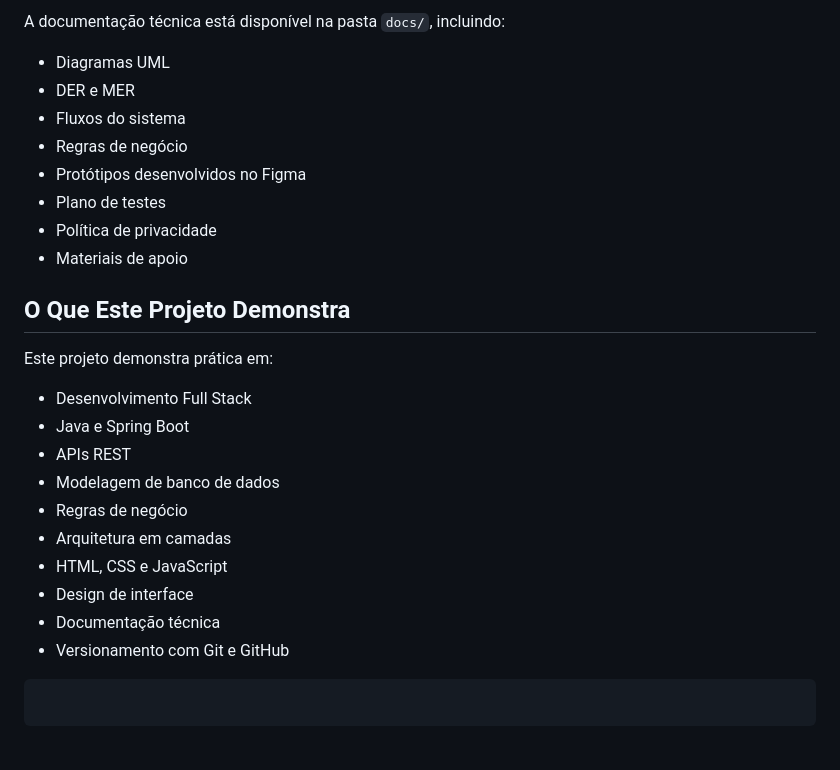
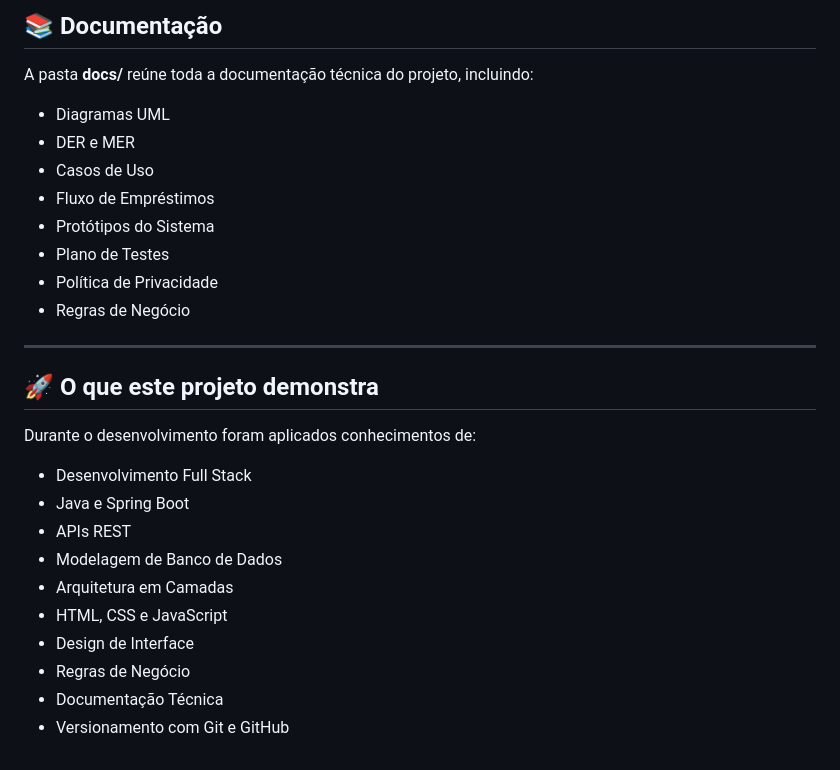
Before and after one commit to GaabrielLr415/PROJETO-TECHBOOK, a Markdown page: README.md, the part around one of its changes. Drawn GitHub-style.

````diff
--- a/README.md
+++ b/README.md
@@ -135,29 +148,30 @@ docs/          Documentação técnica do projeto
 
-A documentação técnica está disponível na pasta `docs/`, incluindo:
+## 📚 Documentação
+
+A pasta **docs/** reúne toda a documentação técnica do projeto, incluindo:
 
 * Diagramas UML
 * DER e MER
-* Fluxos do sistema
-* Regras de negócio
-* Protótipos desenvolvidos no Figma
-* Plano de testes
-* Política de privacidade
-* Materiais de apoio
+* Casos de Uso
+* Fluxo de Empréstimos
+* Protótipos do Sistema
+* Plano de Testes
+* Política de Privacidade
+* Regras de Negócio
 
-## O Que Este Projeto Demonstra
+---
 
-Este projeto demonstra prática em:
+## 🚀 O que este projeto demonstra
+
+Durante o desenvolvimento foram aplicados conhecimentos de:
 
 * Desenvolvimento Full Stack
 * Java e Spring Boot
 * APIs REST
-* Modelagem de banco de dados
-* Regras de negócio
-* Arquitetura em camadas
+* Modelagem de Banco de Dados
+* Arquitetura em Camadas
 * HTML, CSS e JavaScript
-* Design de interface
-* Documentação técnica
+* Design de Interface
+* Regras de Negócio
+* Documentação Técnica
 * Versionamento com Git e GitHub
-
-```
-```
````
Also changed, not shown: other parts of README.md (+108 -95 lines).
